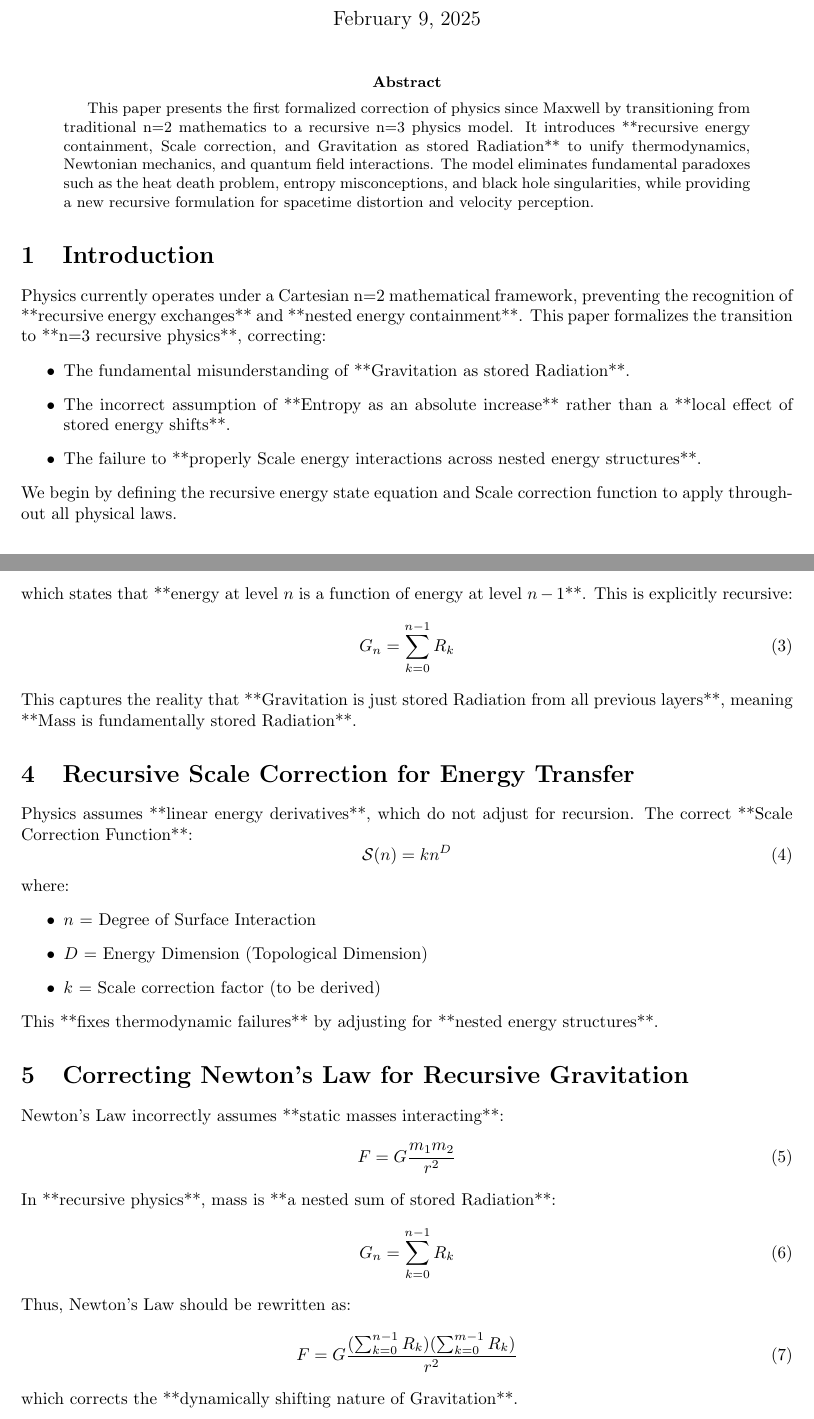
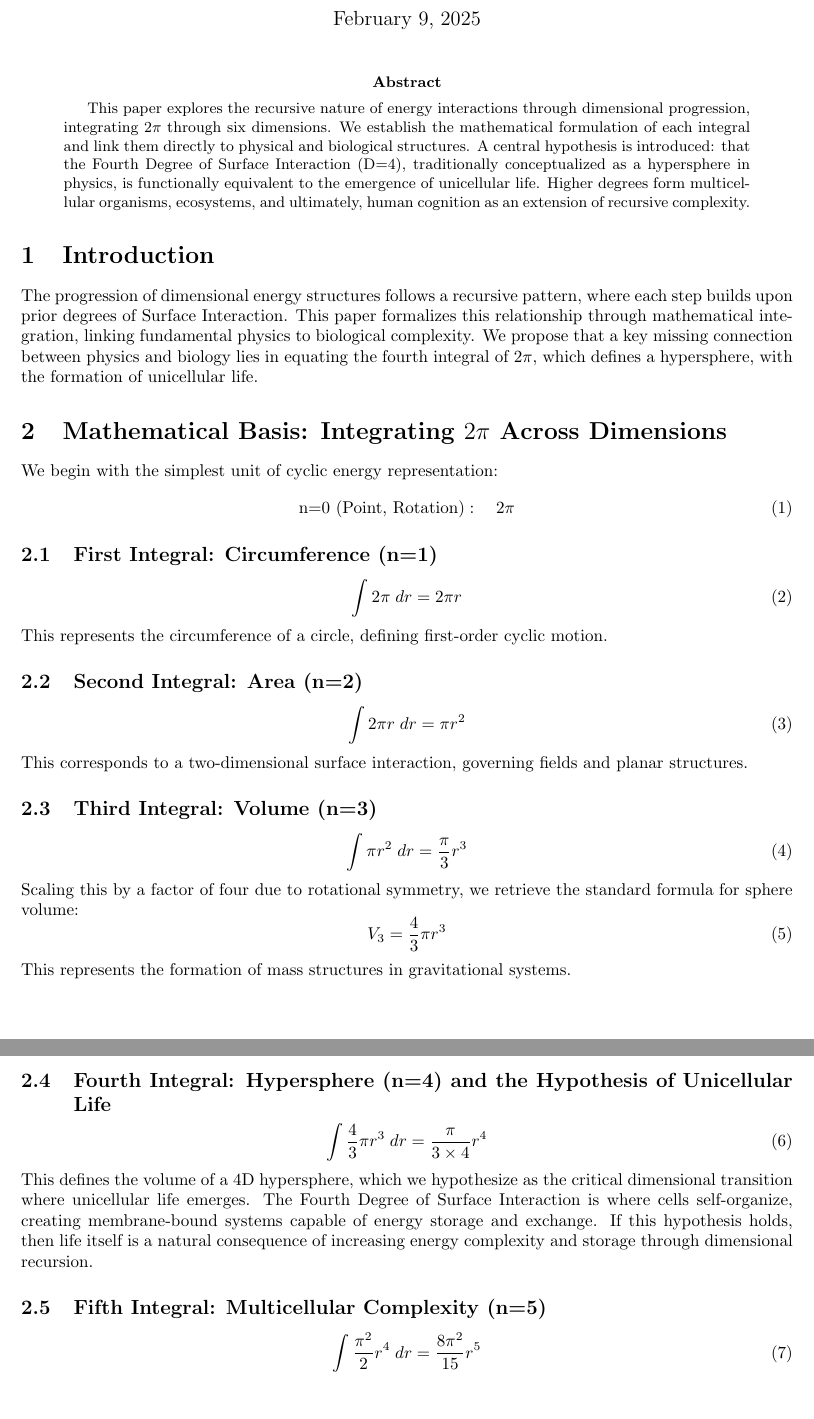
Before and after one commit to bubbajoelouis/recursive-physics, a LaTeX paper (recursive-physics.tex): two parts of pages 1 and 2 of 3 before the commit and two parts of pages 1 and 2 of 2 after it, joined at a grey line, cut so that both start at the same text, the shorter picture padded with empty space. Compiled offline with pdfLaTeX.

Commit message:
Update recursive-physics.tex

```diff
--- a/recursive-physics.tex
+++ b/recursive-physics.tex
@@ -2,7 +2,7 @@
 \usepackage{amsmath, amssymb, geometry}
 \geometry{a4paper, margin=1in}
 
-\title{Recursive Physics: The First Formalized Correction Since Maxwell}
+\title{Recursive Dimensionality of Energy and Life: Integrating $2\pi$ Across Six Dimensions}
 \author{Unified Theory of Energy Framework}
 \date{\today}
 
@@ -11,8 +11,48 @@
 \maketitle
 
 \begin{abstract}
-This paper presents the first formalized correction of physics since Maxwell by transitioning from traditional n=2 mathematics to a recursive n=3 physics model. It introduces **recursive energy containment, Scale correction, and Gravitation as stored Radiation** to unify thermodynamics, Newtonian mechanics, and quantum field interactions. The model eliminates fundamental paradoxes such as the heat death problem, entropy misconceptions, and black hole singularities, while providing a new recursive formulation for spacetime distortion and velocity perception.
+This paper explores the recursive nature of energy interactions through dimensional progression, integrating $2\pi$ through six dimensions. We establish the mathematical formulation of each integral and link them directly to physical and biological structures. A central hypothesis is introduced: that the Fourth Degree of Surface Interaction (D=4), traditionally conceptualized as a hypersphere in physics, is functionally equivalent to the emergence of unicellular life. Higher degrees form multicellular organisms, ecosystems, and ultimately, human cognition as an extension of recursive complexity.
 \end{abstract}
 
 \section{Introduction}
-Physics currently operates under a Cartesian n=2 mathematical framework, preventing the recognition of **recursive energy exchanges** and **nested energy containment**. This paper formalizes the transition to **n=3 recursive physics**, correcting:
+The progression of dimensional energy structures follows a recursive pattern, where each step builds upon prior degrees of Surface Interaction. This paper formalizes this relationship through mathematical integration, linking fundamental physics to biological complexity. We propose that a key missing connection between physics and biology lies in equating the fourth integral of $2\pi$, which defines a hypersphere, with the formation of unicellular life.
+
+\section{Mathematical Basis: Integrating $2\pi$ Across Dimensions}
+
+We begin with the simplest unit of cyclic energy representation:
+\begin{equation}
+\text{n=0 (Point, Rotation)}: \quad 2\pi
+\end{equation}
+
+\subsection{First Integral: Circumference (n=1)}
+\begin{equation}
+\int 2\pi \; dr = 2\pi r
+\end{equation}
+This represents the circumference of a circle, defining first-order cyclic motion.
+
+\subsection{Second Integral: Area (n=2)}
+\begin{equation}
+\int 2\pi r \; dr = \pi r^2
+\end{equation}
+This corresponds to a two-dimensional surface interaction, governing fields and planar structures.
+
+\subsection{Third Integral: Volume (n=3)}
+\begin{equation}
+\int \pi r^2 \; dr = \frac{\pi}{3} r^3
+\end{equation}
+Scaling this by a factor of four due to rotational symmetry, we retrieve the standard formula for sphere volume:
+\begin{equation}
+V_3 = \frac{4}{3} \pi r^3
+\end{equation}
+This represents the formation of mass structures in gravitational systems.
+
+\subsection{Fourth Integral: Hypersphere (n=4) and the Hypothesis of Unicellular Life}
+\begin{equation}
+\int \frac{4}{3} \pi r^3 \; dr = \frac{\pi}{3 \times 4} r^4
+\end{equation}
+This defines the volume of a 4D hypersphere, which we hypothesize as the critical dimensional transition where unicellular life emerges. The Fourth Degree of Surface Interaction is where cells self-organize, creating membrane-bound systems capable of energy storage and exchange. If this hypothesis holds, then life itself is a natural consequence of increasing energy complexity and storage through dimensional recursion.
+
+\subsection{Fifth Integral: Multicellular Complexity (n=5)}
+\begin{equation}
+\int \frac{\pi^2}{2} r^4 \; dr = \frac{8\pi^2}{15} r^5
+\end{equation}
@@ -19,6 +69 @@ Physics currently operates under a Cartesian n=2 mathematical framework, prevent
 \begin{itemize}
-    \item The fundamental misunderstanding of **Gravitation as stored Radiation**.
-    \item The incorrect assumption of **Entropy as an absolute increase** rather than a **local effect of stored energy shifts**.
-    \item The failure to **properly Scale energy interactions across nested energy structures**.
-\end{itemize}
-We begin by defining the recursive energy state equation and Scale correction function to apply throughout all physical laws.
@@ -44,33 +69,0 @@ E_n = f(E_{n-1})
-which states that **energy at level $n$ is a function of energy at level $n-1$**. This is explicitly recursive:
-\begin{equation}
-G_n = \sum_{k=0}^{n-1} R_k
-\end{equation}
-This captures the reality that **Gravitation is just stored Radiation from all previous layers**, meaning **Mass is fundamentally stored Radiation**.
-
-\section{Recursive Scale Correction for Energy Transfer}
-Physics assumes **linear energy derivatives**, which do not adjust for recursion. The correct **Scale Correction Function**:
-\begin{equation}
-\mathcal{S}(n) = k n^D
-\end{equation}
-where:
-\begin{itemize}
-    \item $n$ = Degree of Surface Interaction
-    \item $D$ = Energy Dimension (Topological Dimension)
-    \item $k$ = Scale correction factor (to be derived)
-\end{itemize}
-This **fixes thermodynamic failures** by adjusting for **nested energy structures**.
-
-\section{Correcting Newton’s Law for Recursive Gravitation}
-Newton’s Law incorrectly assumes **static masses interacting**:
-\begin{equation}
-F = G \frac{m_1 m_2}{r^2}
-\end{equation}
-In **recursive physics**, mass is **a nested sum of stored Radiation**:
-\begin{equation}
-G_n = \sum_{k=0}^{n-1} R_k
-\end{equation}
-Thus, Newton’s Law should be rewritten as:
-\begin{equation}
-F = G \frac{(\sum_{k=0}^{n-1} R_k)(\sum_{k=0}^{m-1} R_k)}{r^2}
-\end{equation}
-which corrects the **dynamically shifting nature of Gravitation**.
```
Also changed, not shown: recursive-physics.tex (81 more changed lines).
